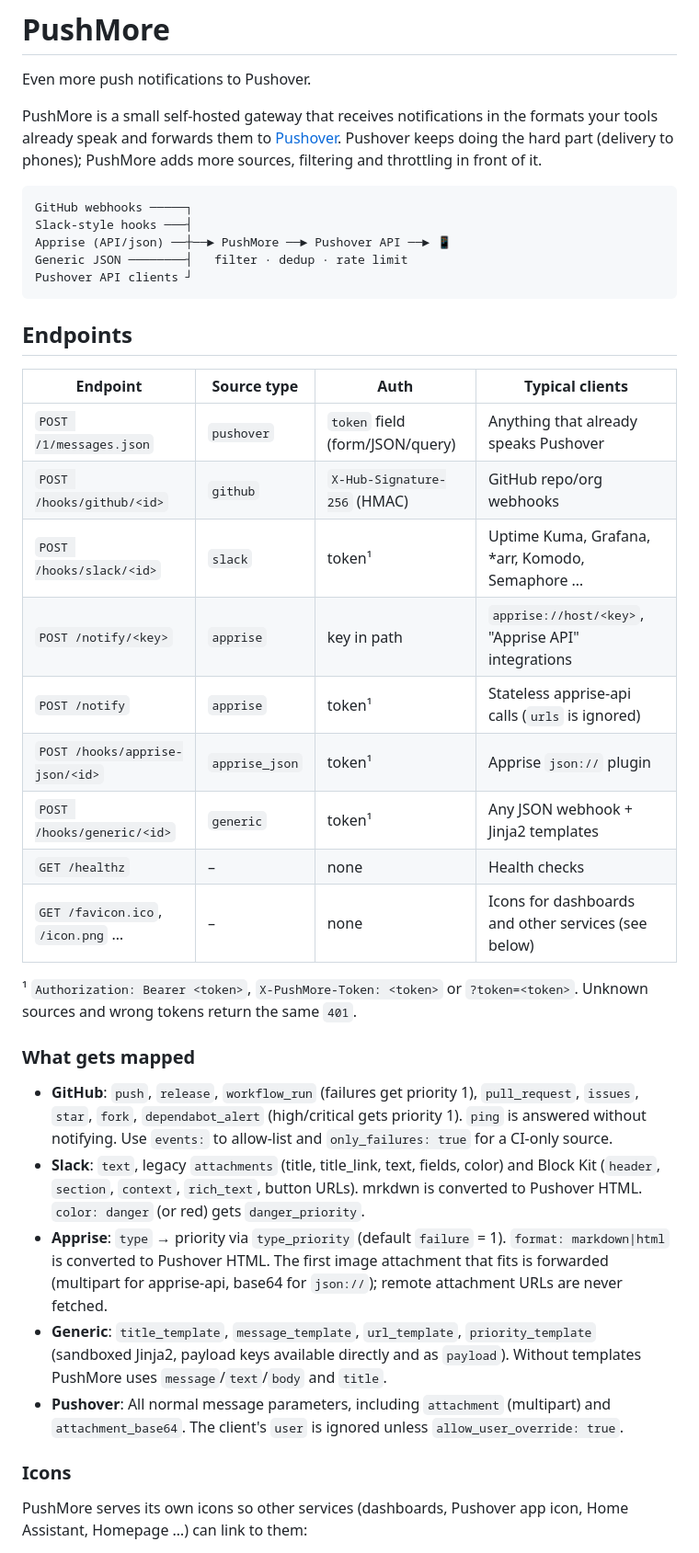
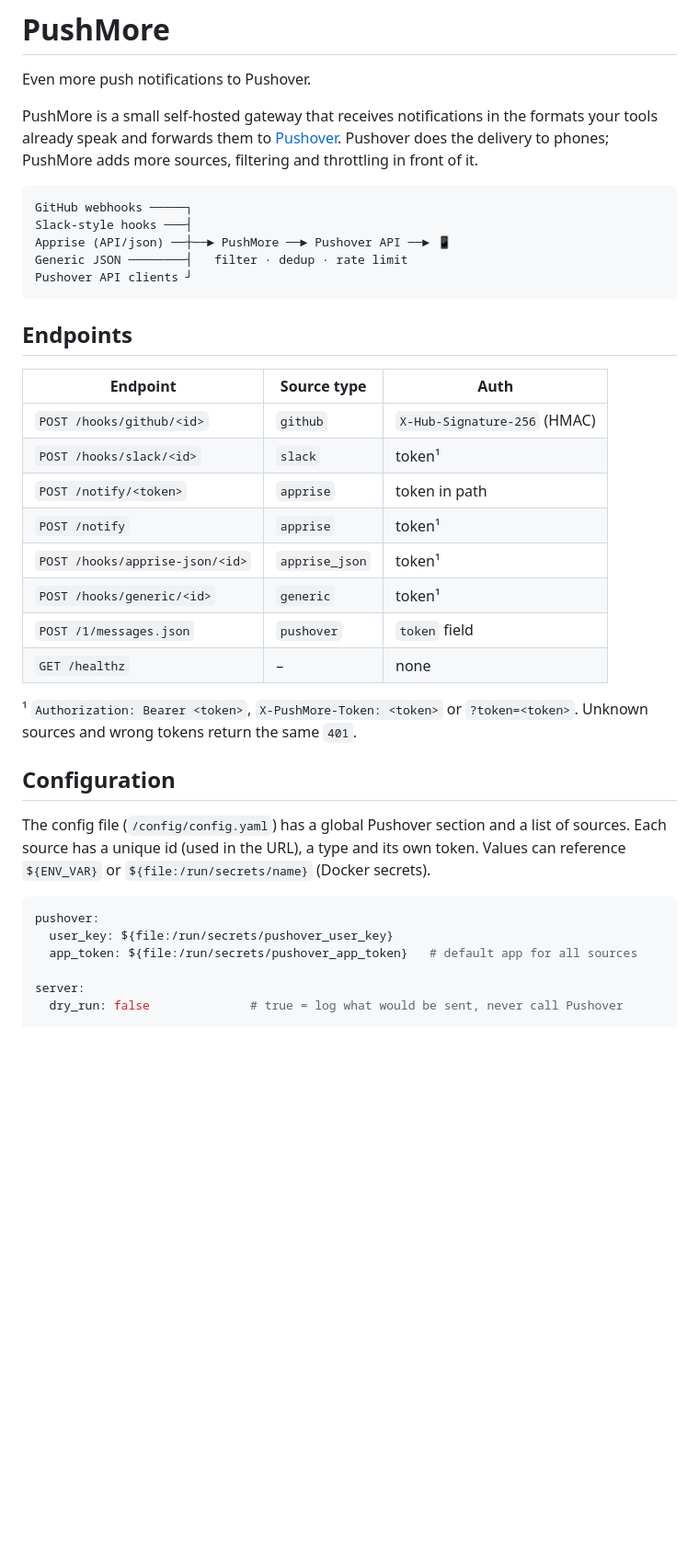
Before and after one commit to rikardronnkvist/PushMore, a Markdown page: README.md, the part around one of its changes. Shown at 92% size. Rendered like a GitHub page; blank space fills up the shorter version.

````diff
--- a/README.md
+++ b/README.md
@@ -4,7 +4,7 @@
 
 Even more push notifications to Pushover.
 
-PushMore is a small self-hosted gateway that receives notifications in the formats your tools already speak and forwards them to [Pushover](https://pushover.net). Pushover keeps doing the hard part (delivery to phones); PushMore adds more sources, filtering and throttling in front of it.
+PushMore is a small self-hosted gateway that receives notifications in the formats your tools already speak and forwards them to [Pushover](https://pushover.net). Pushover does the delivery to phones; PushMore adds more sources, filtering and throttling in front of it.
 
 ```
 GitHub webhooks ─────┐
@@ -16,29 +16,28 @@ Pushover API clients ┘
 
 ## Endpoints
 
-| Endpoint | Source type | Auth | Typical clients |
-|---|---|---|---|
-| `POST /1/messages.json` | `pushover` | `token` field (form/JSON/query) | Anything that already speaks Pushover |
-| `POST /hooks/github/<id>` | `github` | `X-Hub-Signature-256` (HMAC) | GitHub repo/org webhooks |
-| `POST /hooks/slack/<id>` | `slack` | token¹ | Uptime Kuma, Grafana, *arr, Komodo, Semaphore … |
-| `POST /notify/<key>` | `apprise` | key in path | `apprise://host/<key>`, "Apprise API" integrations |
-| `POST /notify` | `apprise` | token¹ | Stateless apprise-api calls (`urls` is ignored) |
-| `POST /hooks/apprise-json/<id>` | `apprise_json` | token¹ | Apprise `json://` plugin |
-| `POST /hooks/generic/<id>` | `generic` | token¹ | Any JSON webhook + Jinja2 templates |
-| `GET /healthz` | – | none | Health checks |
-| `GET /favicon.ico`, `/icon.png` … | – | none | Icons for dashboards and other services (see below) |
+| Endpoint | Source type | Auth |
+|---|---|---|
+| `POST /hooks/github/<id>` | `github` | `X-Hub-Signature-256` (HMAC) |
+| `POST /hooks/slack/<id>` | `slack` | token¹ |
+| `POST /notify/<token>` | `apprise` | token in path |
+| `POST /notify` | `apprise` | token¹ |
+| `POST /hooks/apprise-json/<id>` | `apprise_json` | token¹ |
+| `POST /hooks/generic/<id>` | `generic` | token¹ |
+| `POST /1/messages.json` | `pushover` | `token` field |
+| `GET /healthz` | – | none |
 
 ¹ `Authorization: Bearer <token>`, `X-PushMore-Token: <token>` or `?token=<token>`. Unknown sources and wrong tokens return the same `401`.
 
-### What gets mapped
+## Configuration
 
-- **GitHub**: `push`, `release`, `workflow_run` (failures get priority 1), `pull_request`, `issues`, `star`, `fork`, `dependabot_alert` (high/critical gets priority 1). `ping` is answered without notifying. Use `events:` to allow-list and `only_failures: true` for a CI-only source.
-- **Slack**: `text`, legacy `attachments` (title, title_link, text, fields, color) and Block Kit (`header`, `section`, `context`, `rich_text`, button URLs). mrkdwn is converted to Pushover HTML. `color: danger` (or red) gets `danger_priority`.
-- **Apprise**: `type` → priority via `type_priority` (default `failure` = 1). `format: markdown|html` is converted to Pushover HTML. The first image attachment that fits is forwarded (multipart for apprise-api, base64 for `json://`); remote attachment URLs are never fetched.
-- **Generic**: `title_template`, `message_template`, `url_template`, `priority_template` (sandboxed Jinja2, payload keys available directly and as `payload`). Without templates PushMore uses `message`/`text`/`body` and `title`.
-- **Pushover**: All normal message parameters, including `attachment` (multipart) and `attachment_base64`. The client's `user` is ignored unless `allow_user_override: true`.
+The config file (`/config/config.yaml`) has a global Pushover section and a list of sources. Each source has a unique id (used in the URL), a type and its own token. Values can reference `${ENV_VAR}` or `${file:/run/secrets/name}` (Docker secrets).
 
-### Icons
+```yaml
+pushover:
+  user_key: ${file:/run/secrets/pushover_user_key}
+  app_token: ${file:/run/secrets/pushover_app_token}   # default app for all sources
 
-PushMore serves its own icons so other services (dashboards, Pushover app icon, Home Assistant, Homepage …) can link to them:
+server:
+  dry_run: false              # true = log what would be sent, never call Pushover
 
````
Also changed, not shown: other parts of README.md (+141 -51 lines).
